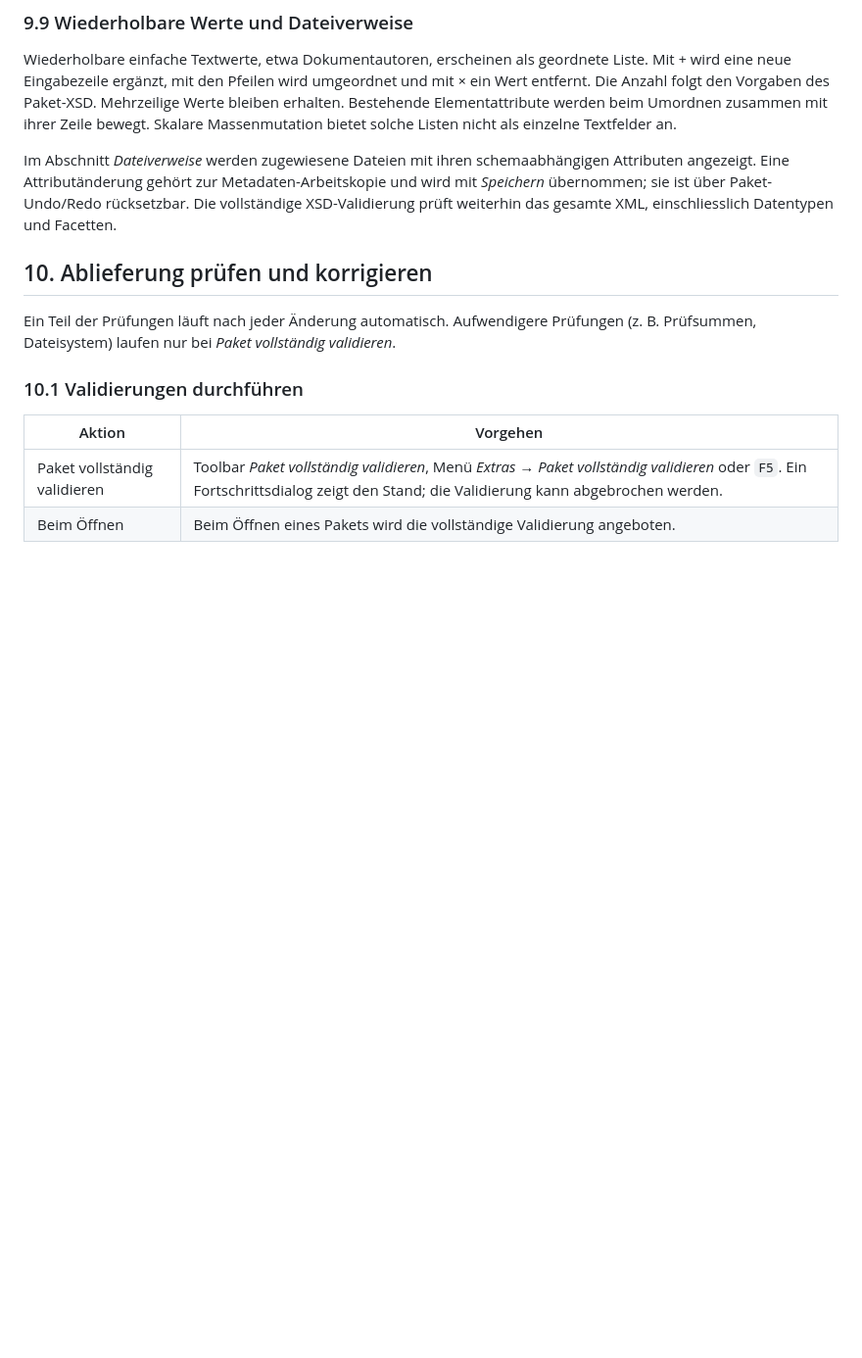
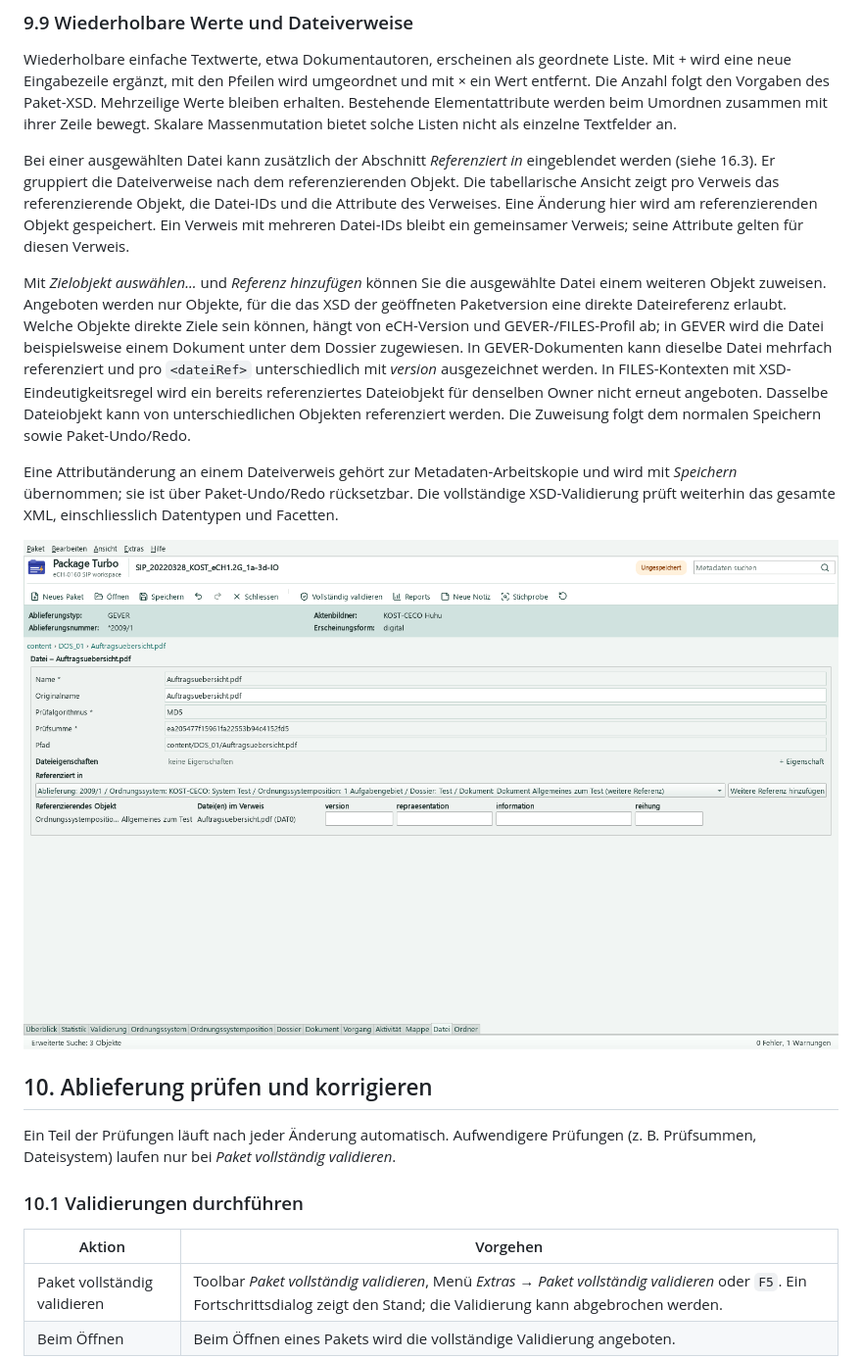
Before and after one commit to baddonkey/package-turbo, a Markdown page: docs/user-guide/Benutzerdokumentation.md, the part around one of its changes. Shown at 98% size. Rendered like a GitHub page; pictures changed too: docs/user-guide/img/26-dateiverweise.png (added); blank space fills up the shorter version.

Commit message:
Add file reference grid and schema-aware assignment

```diff
--- a/docs/user-guide/Benutzerdokumentation.md
+++ b/docs/user-guide/Benutzerdokumentation.md
@@ -733,10 +744,28 @@ ein Wert entfernt. Die Anzahl folgt den Vorgaben des Paket-XSD. Mehrzeilige Wert
 erhalten. Bestehende Elementattribute werden beim Umordnen zusammen mit ihrer Zeile bewegt.
 Skalare Massenmutation bietet solche Listen nicht als einzelne Textfelder an.
 
-Im Abschnitt *Dateiverweise* werden zugewiesene Dateien mit ihren schemaabhängigen
-Attributen angezeigt. Eine Attributänderung gehört zur Metadaten-Arbeitskopie und wird
+Bei einer ausgewählten Datei kann zusätzlich der Abschnitt *Referenziert in* eingeblendet
+werden (siehe 16.3). Er gruppiert die Dateiverweise nach dem referenzierenden Objekt.
+Die tabellarische Ansicht zeigt pro Verweis das referenzierende Objekt, die Datei-IDs und
+die Attribute des Verweises. Eine Änderung hier wird am referenzierenden Objekt gespeichert.
+Ein Verweis mit mehreren Datei-IDs bleibt ein gemeinsamer Verweis; seine Attribute gelten
+für diesen Verweis.
+
+Mit *Zielobjekt auswählen...* und *Referenz hinzufügen* können Sie die ausgewählte Datei
+einem weiteren Objekt zuweisen. Angeboten werden nur Objekte, für die das XSD der geöffneten
+Paketversion eine direkte Dateireferenz erlaubt. Welche Objekte direkte Ziele sein können, hängt
+von eCH-Version und GEVER-/FILES-Profil ab; in GEVER wird die Datei beispielsweise einem Dokument
+unter dem Dossier zugewiesen. In GEVER-Dokumenten kann dieselbe Datei mehrfach referenziert und
+pro `<dateiRef>` unterschiedlich mit *version* ausgezeichnet werden. In FILES-Kontexten mit
+XSD-Eindeutigkeitsregel wird ein bereits referenziertes Dateiobjekt für denselben Owner nicht
+erneut angeboten. Dasselbe Dateiobjekt kann von unterschiedlichen Objekten referenziert werden.
+Die Zuweisung folgt dem normalen Speichern sowie Paket-Undo/Redo.
+
+Eine Attributänderung an einem Dateiverweis gehört zur Metadaten-Arbeitskopie und wird
 mit *Speichern* übernommen; sie ist über Paket-Undo/Redo rücksetzbar. Die vollständige
 XSD-Validierung prüft weiterhin das gesamte XML, einschliesslich Datentypen und Facetten.
+
+![Datei mit den referenzierenden Objekten und Dateiverweis-Attributen](img/26-dateiverweise.png)
 
 ## 10. Ablieferung prüfen und korrigieren
 
```
Also changed, not shown: other parts of docs/user-guide/Benutzerdokumentation.md (+18 -5 lines), docs/implementation-plan.md (+13 -6 lines), docs/user-guide/img/21-benutzervorgaben.png, 13 other files.
